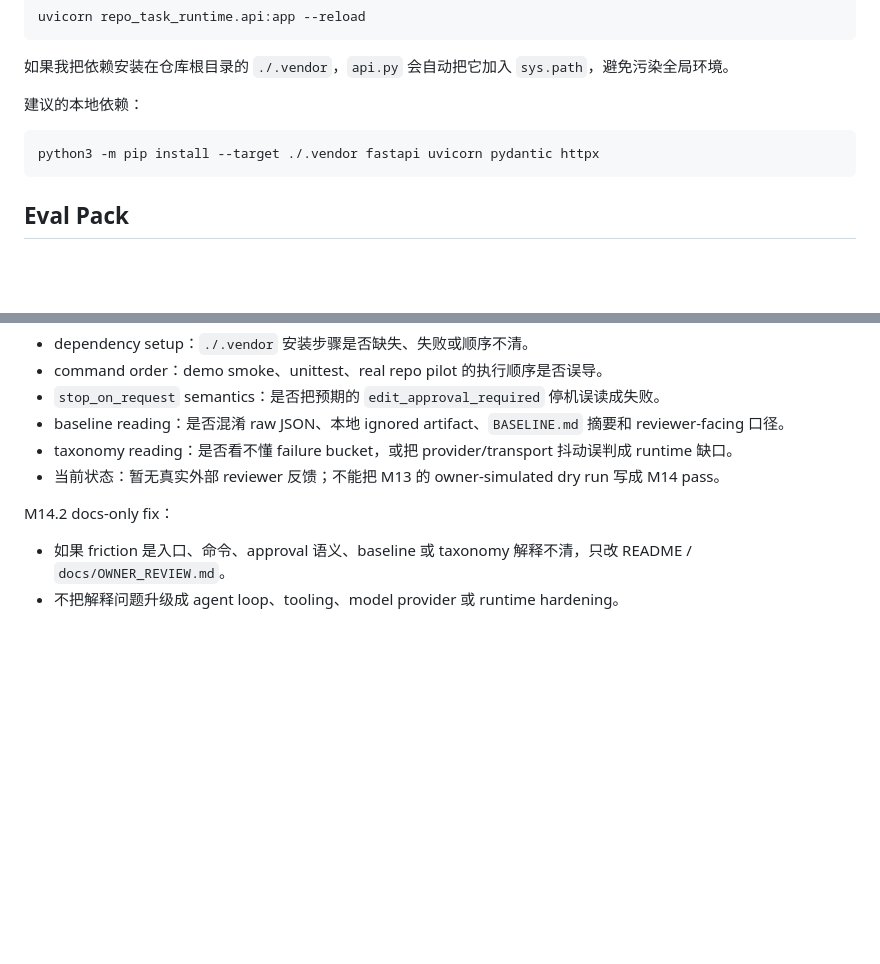
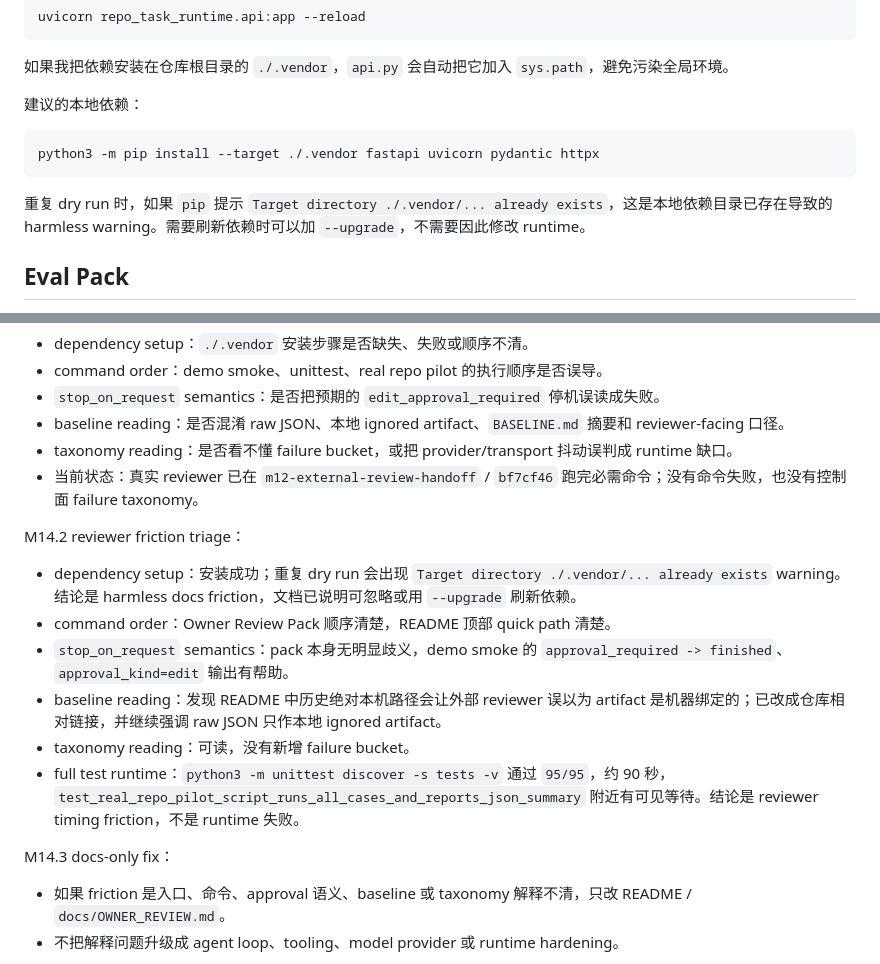
Before and after one commit to mochengqian/learnClaude-code, a Markdown page: README.md, 2 parts joined by grey strips. Drawn GitHub-style; blank space fills up the shorter version.

Commit message:
Document M14 reviewer friction

````diff
--- a/README.md
+++ b/README.md
@@ -247,6 +247,8 @@ uvicorn repo_task_runtime.api:app --reload
 python3 -m pip install --target ./.vendor fastapi uvicorn pydantic httpx
 ```
 
+重复 dry run 时，如果 `pip` 提示 `Target directory ./.vendor/... already exists`，这是本地依赖目录已存在导致的 harmless warning。需要刷新依赖时可以加 `--upgrade`，不需要因此修改 runtime。
+
 ## Eval Pack
 
 这一轮新增了一个固定内置的 `eval pack`，目标不是做 benchmark 平台，而是给 runtime 提供一组稳定、可重复、可量化的回归任务。
@@ -943,9 +945,18 @@ M14.1 friction log：
 - `stop_on_request` semantics：是否把预期的 `edit_approval_required` 停机误读成失败。
 - baseline reading：是否混淆 raw JSON、本地 ignored artifact、`BASELINE.md` 摘要和 reviewer-facing 口径。
 - taxonomy reading：是否看不懂 failure bucket，或把 provider/transport 抖动误判成 runtime 缺口。
-- 当前状态：暂无真实外部 reviewer 反馈；不能把 M13 的 owner-simulated dry run 写成 M14 pass。
+- 当前状态：真实 reviewer 已在 `m12-external-review-handoff` / `bf7cf46` 跑完必需命令；没有命令失败，也没有控制面 failure taxonomy。
 
-M14.2 docs-only fix：
+M14.2 reviewer friction triage：
+
+- dependency setup：安装成功；重复 dry run 会出现 `Target directory ./.vendor/... already exists` warning。结论是 harmless docs friction，文档已说明可忽略或用 `--upgrade` 刷新依赖。
+- command order：Owner Review Pack 顺序清楚，README 顶部 quick path 清楚。
+- `stop_on_request` semantics：pack 本身无明显歧义，demo smoke 的 `approval_required -> finished`、`approval_kind=edit` 输出有帮助。
+- baseline reading：发现 README 中历史绝对本机路径会让外部 reviewer 误以为 artifact 是机器绑定的；已改成仓库相对链接，并继续强调 raw JSON 只作本地 ignored artifact。
+- taxonomy reading：可读，没有新增 failure bucket。
+- full test runtime：`python3 -m unittest discover -s tests -v` 通过 `95/95`，约 90 秒，`test_real_repo_pilot_script_runs_all_cases_and_reports_json_summary` 附近有可见等待。结论是 reviewer timing friction，不是 runtime 失败。
+
+M14.3 docs-only fix：
 
 - 如果 friction 是入口、命令、approval 语义、baseline 或 taxonomy 解释不清，只改 README / `docs/OWNER_REVIEW.md`。
 - 不把解释问题升级成 agent loop、tooling、model provider 或 runtime hardening。
````
Also changed, not shown: other parts of README.md (+12 -12 lines), docs/OWNER_REVIEW.md (+29 -3 lines).
